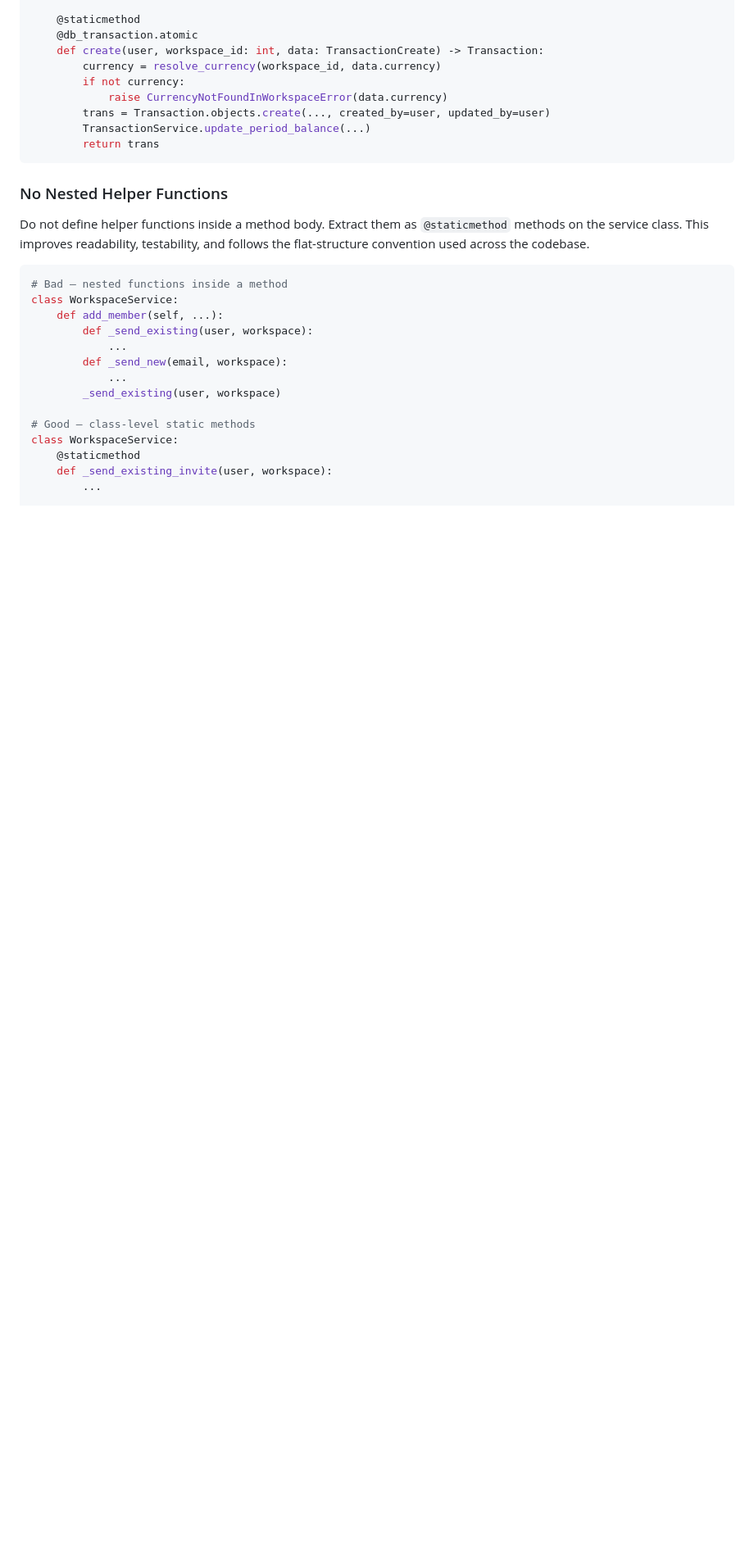
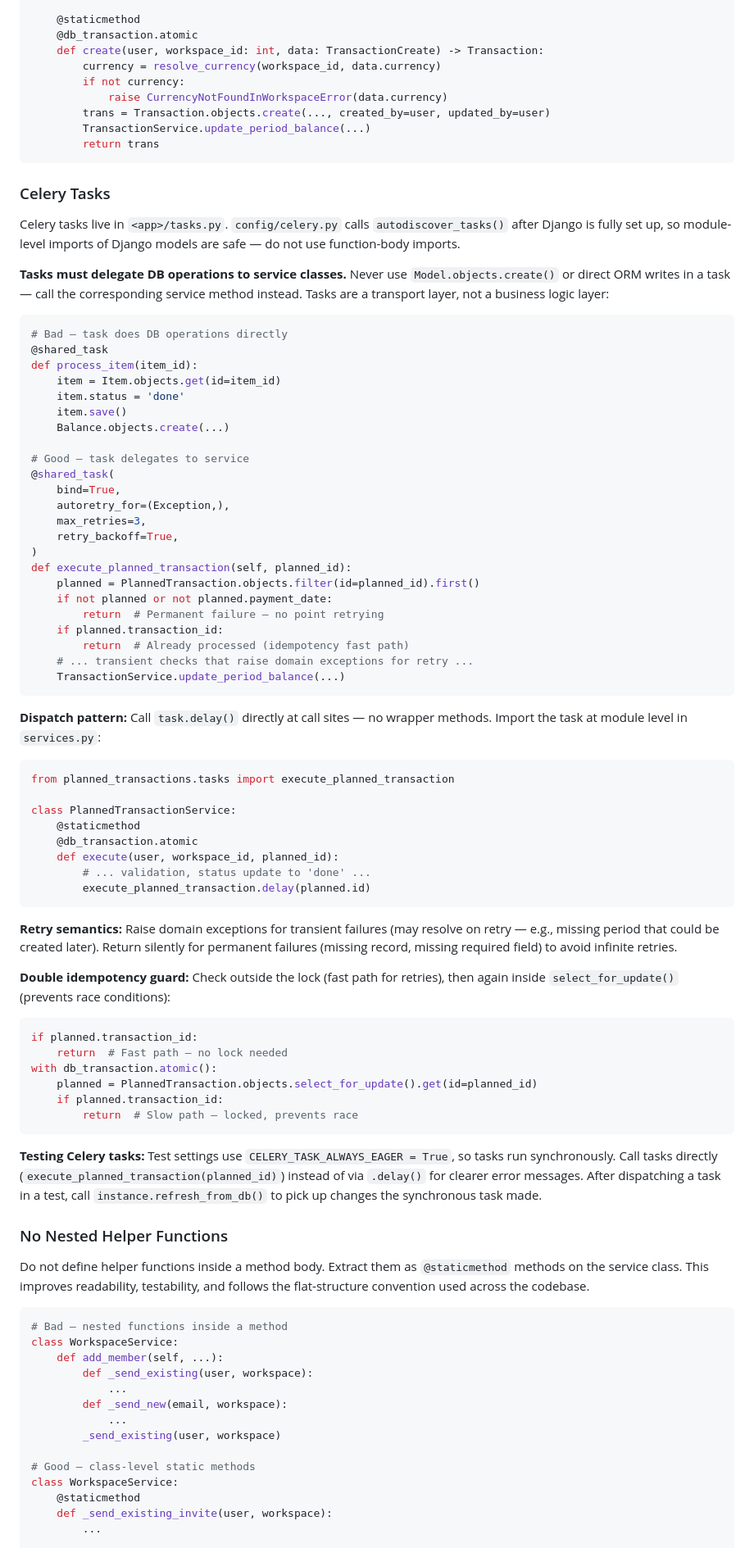
Before and after one commit to Owlgarth/finances, a Markdown page: AGENTS.md, the part around one of its changes. Shown at 82% size. Rendered like a GitHub page; blank space fills up the shorter version.

Commit message:
docs: sync coding summaries to AGENTS.md

````diff
--- a/AGENTS.md
+++ b/AGENTS.md
@@ -329,6 +329,66 @@ class TransactionService:
         return trans
 ```
 
+### Celery Tasks
+
+Celery tasks live in `<app>/tasks.py`. `config/celery.py` calls `autodiscover_tasks()` after Django is fully set up, so module-level imports of Django models are safe — do not use function-body imports.
+
+**Tasks must delegate DB operations to service classes.** Never use `Model.objects.create()` or direct ORM writes in a task — call the corresponding service method instead. Tasks are a transport layer, not a business logic layer:
+
+```python
+# Bad — task does DB operations directly
+@shared_task
+def process_item(item_id):
+    item = Item.objects.get(id=item_id)
+    item.status = 'done'
+    item.save()
+    Balance.objects.create(...)
+
+# Good — task delegates to service
+@shared_task(
+    bind=True,
+    autoretry_for=(Exception,),
+    max_retries=3,
+    retry_backoff=True,
+)
+def execute_planned_transaction(self, planned_id):
+    planned = PlannedTransaction.objects.filter(id=planned_id).first()
+    if not planned or not planned.payment_date:
+        return  # Permanent failure — no point retrying
+    if planned.transaction_id:
+        return  # Already processed (idempotency fast path)
+    # ... transient checks that raise domain exceptions for retry ...
+    TransactionService.update_period_balance(...)
+```
+
+**Dispatch pattern:** Call `task.delay()` directly at call sites — no wrapper methods. Import the task at module level in `services.py`:
+
+```python
+from planned_transactions.tasks import execute_planned_transaction
+
+class PlannedTransactionService:
+    @staticmethod
+    @db_transaction.atomic
+    def execute(user, workspace_id, planned_id):
+        # ... validation, status update to 'done' ...
+        execute_planned_transaction.delay(planned.id)
+```
+
+**Retry semantics:** Raise domain exceptions for transient failures (may resolve on retry — e.g., missing period that could be created later). Return silently for permanent failures (missing record, missing required field) to avoid infinite retries.
+
+**Double idempotency guard:** Check outside the lock (fast path for retries), then again inside `select_for_update()` (prevents race conditions):
+
+```python
+if planned.transaction_id:
+    return  # Fast path — no lock needed
+with db_transaction.atomic():
+    planned = PlannedTransaction.objects.select_for_update().get(id=planned_id)
+    if planned.transaction_id:
+        return  # Slow path — locked, prevents race
+```
+
+**Testing Celery tasks:** Test settings use `CELERY_TASK_ALWAYS_EAGER = True`, so tasks run synchronously. Call tasks directly (`execute_planned_transaction(planned_id)`) instead of via `.delay()` for clearer error messages. After dispatching a task in a test, call `instance.refresh_from_db()` to pick up changes the synchronous task made.
+
 ### No Nested Helper Functions
 
 Do not define helper functions inside a method body. Extract them as `@staticmethod` methods on the service class. This improves readability, testability, and follows the flat-structure convention used across the codebase.
````
Also changed, not shown: other parts of AGENTS.md (+2 -0 lines).
